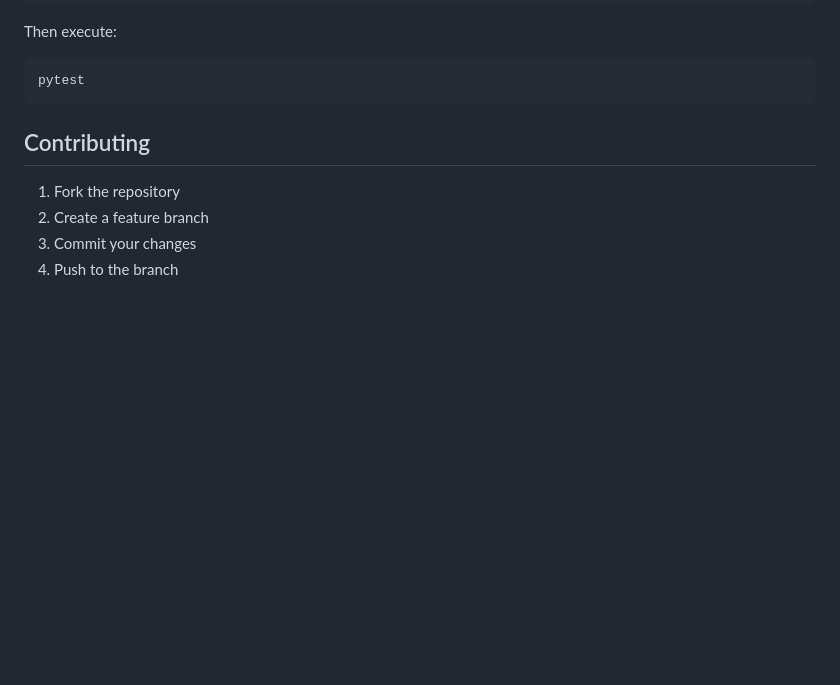
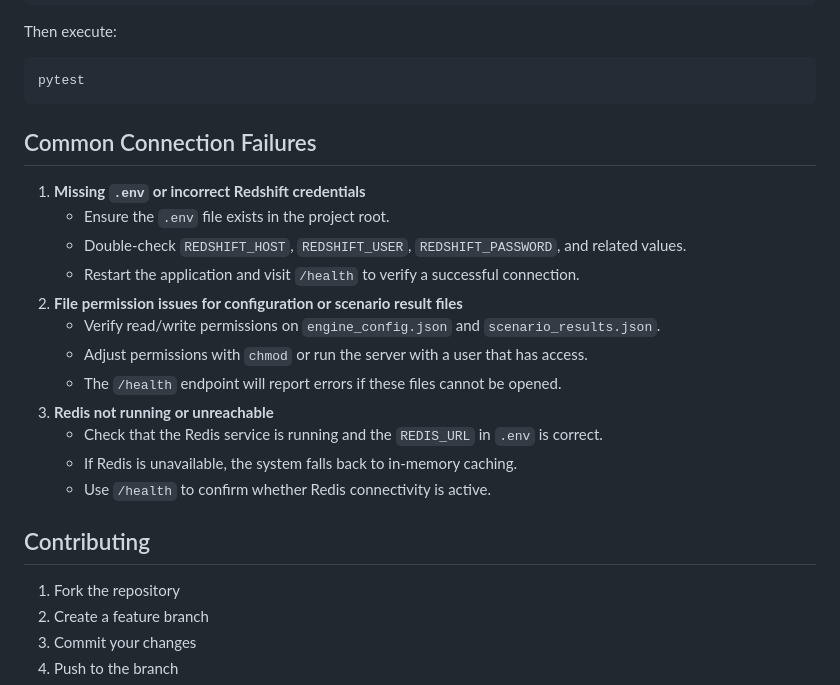
Before and after one commit to ientebib/trade-up-engine, a Markdown page: README.md, the part around the change. Rendered like a GitHub page; blank space fills up the shorter version.

````diff
--- a/README.md
+++ b/README.md
@@ -120,6 +120,21 @@ Then execute:
 ```bash
 pytest
 ```
+## Common Connection Failures
+
+1. **Missing `.env` or incorrect Redshift credentials**
+   - Ensure the `.env` file exists in the project root.
+   - Double-check `REDSHIFT_HOST`, `REDSHIFT_USER`, `REDSHIFT_PASSWORD`, and related values.
+   - Restart the application and visit `/health` to verify a successful connection.
+2. **File permission issues for configuration or scenario result files**
+   - Verify read/write permissions on `engine_config.json` and `scenario_results.json`.
+   - Adjust permissions with `chmod` or run the server with a user that has access.
+   - The `/health` endpoint will report errors if these files cannot be opened.
+3. **Redis not running or unreachable**
+   - Check that the Redis service is running and the `REDIS_URL` in `.env` is correct.
+   - If Redis is unavailable, the system falls back to in-memory caching.
+   - Use `/health` to confirm whether Redis connectivity is active.
+
 
 ## Contributing
 
````
Also changed, not shown: INTEGRATION_GUIDE.md (+15 -0 lines).
